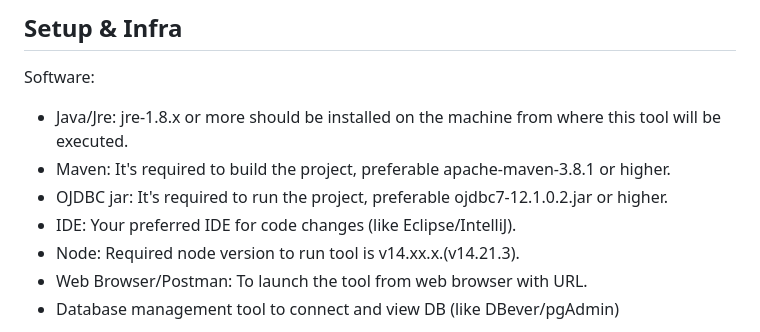
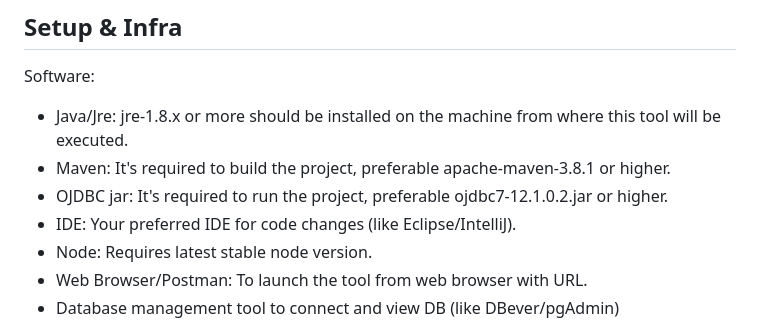
Before and after one commit to awslabs/data-compare-tool, a Markdown page: README.md, the part around the change. Drawn GitHub-style.

Commit message:
Updated readme file for node version requirement.

```diff
--- a/README.md
+++ b/README.md
@@ -51,7 +51,7 @@ Software:
 -   Maven: It's required to build the project, preferable apache-maven-3.8.1 or higher.
 -   OJDBC jar: It's required to run the project, preferable ojdbc7-12.1.0.2.jar or higher.
 -   IDE: Your preferred IDE for code changes (like Eclipse/IntelliJ).
--   Node: Required node version to run tool is v14.xx.x.(v14.21.3).
+-   Node: Requires latest stable node version.
 -   Web Browser/Postman: To launch the tool from web browser with URL.
 -   Database management tool to connect and view DB (like DBever/pgAdmin)
 
```
